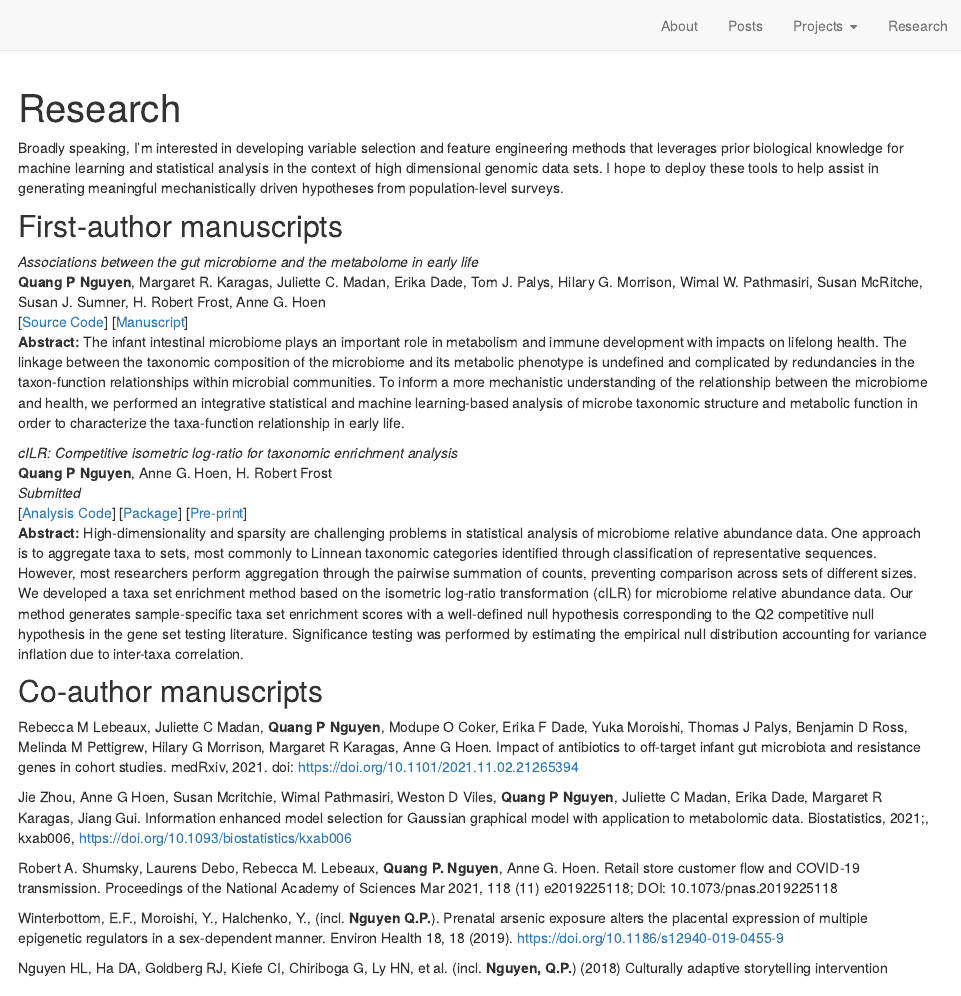
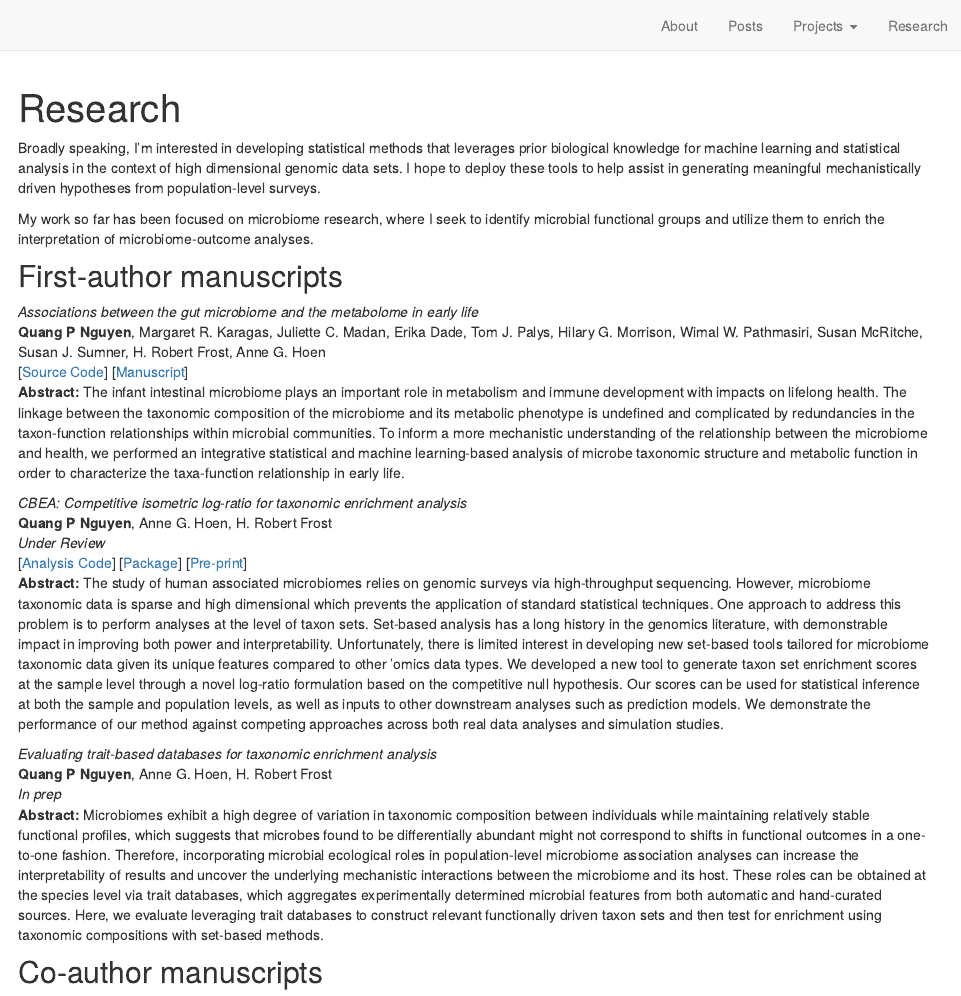
Before and after one commit to qpmnguyen/qpmnguyen-site, an R Markdown document (research.Rmd): the page in a window 1100 px wide, from its top. Rendered offline with R 4.5, knitr and Pandoc, with nearby package versions; drawn as R Markdown's standard HTML page in place of the format the file asks for.

Commit message:
Updating research page

```diff
--- a/research.Rmd
+++ b/research.Rmd
@@ -5,8 +5,9 @@ description: |
 output: distill::distill_article
 ---
 
-Broadly speaking, I'm interested in developing variable selection and feature engineering methods that leverages prior biological knowledge for machine learning and statistical analysis in the context of high dimensional genomic data sets. I hope to deploy these tools to help assist in generating meaningful mechanistically driven hypotheses from population-level surveys.
+Broadly speaking, I'm interested in developing statistical methods that leverages prior biological knowledge for machine learning and statistical analysis in the context of high dimensional genomic data sets. I hope to deploy these tools to help assist in generating meaningful mechanistically driven hypotheses from population-level surveys.
 
+My work so far has been focused on microbiome research, where I seek to identify microbial functional groups and utilize them to enrich the interpretation of microbiome-outcome analyses.
 
 ## First-author manuscripts
 
@@ -15,11 +16,16 @@ Broadly speaking, I'm interested in developing variable selection and feature en
 [[Source Code](https://github.com/qpmnguyen/infant_metabolome_microbiome)] [[Manuscript](https://bmcmicrobiol.biomedcentral.com/articles/10.1186/s12866-021-02282-3)]
 **Abstract:** The infant intestinal microbiome plays an important role in metabolism and immune development with impacts on lifelong health. The linkage between the taxonomic composition of the microbiome and its metabolic phenotype is undefined and complicated by redundancies in the taxon-function relationships within microbial communities. To inform a more mechanistic understanding of the relationship between the microbiome and health, we performed an integrative statistical and machine learning-based analysis of microbe taxonomic structure and metabolic function in order to characterize the taxa-function relationship in early life.
 
-*cILR: Competitive isometric log-ratio for taxonomic enrichment analysis*
+*CBEA: Competitive isometric log-ratio for taxonomic enrichment analysis*
 **Quang P Nguyen**, Anne G. Hoen, H. Robert Frost
-*Submitted*
-[[Analysis Code](https://github.com/qpmnguyen/cILR_analysis)]  [[Package](https://github.com/qpmnguyen/teaR)]  [[Pre-print](https://www.biorxiv.org/content/10.1101/2021.09.07.459294v1)]
-**Abstract:** High-dimensionality and sparsity are challenging problems in statistical analysis of microbiome relative abundance data. One approach is to aggregate taxa to sets, most commonly to Linnean taxonomic categories identified through classification of representative sequences. However, most researchers perform aggregation through the pairwise summation of counts, preventing comparison across sets of different sizes. We developed a taxa set enrichment method based on the isometric log-ratio transformation (cILR) for microbiome relative abundance data. Our method generates sample-specific taxa set enrichment scores with a well-defined null hypothesis corresponding to the Q2 competitive null hypothesis in the gene set testing literature. Significance testing was performed by estimating the empirical null distribution accounting for variance inflation due to inter-taxa correlation.
+*Under Review*
+[[Analysis Code](https://github.com/qpmnguyen/CBEA_analysis)]  [[Package](https://github.com/qpmnguyen/CBEA)]  [[Pre-print](https://www.biorxiv.org/content/10.1101/2021.09.07.459294v2)]
+**Abstract:** The study of human associated microbiomes relies on genomic surveys via high-throughput sequencing. However, microbiome taxonomic data is sparse and high dimensional which prevents the application of standard statistical techniques. One approach to address this problem is to perform analyses at the level of taxon sets. Set-based analysis has a long history in the genomics literature, with demonstrable impact in improving both power and interpretability. Unfortunately, there is limited interest in developing new set-based tools tailored for microbiome taxonomic data given its unique features compared to other ‘omics data types. We developed a new tool to generate taxon set enrichment scores at the sample level through a novel log-ratio formulation based on the competitive null hypothesis. Our scores can be used for statistical inference at both the sample and population levels, as well as inputs to other downstream analyses such as prediction models. We demonstrate the performance of our method against competing approaches across both real data analyses and simulation studies.
+
+*Evaluating trait-based databases for taxonomic enrichment analysis*
+**Quang P Nguyen**, Anne G. Hoen, H. Robert Frost
+*In prep*
+**Abstract:** Microbiomes exhibit a high degree of variation in taxonomic composition between individuals while maintaining relatively stable functional profiles, which suggests that microbes found to be differentially abundant might not correspond to shifts in functional outcomes in a one-to-one fashion. Therefore, incorporating microbial ecological roles in population-level microbiome association analyses can increase the interpretability of results and uncover the underlying mechanistic interactions between the microbiome and its host. These roles can be obtained at the species level via trait databases, which aggregates experimentally determined microbial features from both automatic and hand-curated sources. Here, we evaluate leveraging trait databases to construct relevant functionally driven taxon sets and then test for enrichment using taxonomic compositions with set-based methods.
 
 ## Co-author manuscripts
 Rebecca M Lebeaux, Juliette C Madan,  **Quang P Nguyen**, Modupe O Coker, Erika F Dade, Yuka Moroishi, Thomas J Palys, Benjamin D Ross, Melinda M Pettigrew, Hilary G Morrison, Margaret R Karagas, Anne G Hoen. Impact of antibiotics to off-target infant gut microbiota and resistance genes in cohort studies. medRxiv, 2021. doi: https://doi.org/10.1101/2021.11.02.21265394
```
Also changed, not shown: 3 other files.
